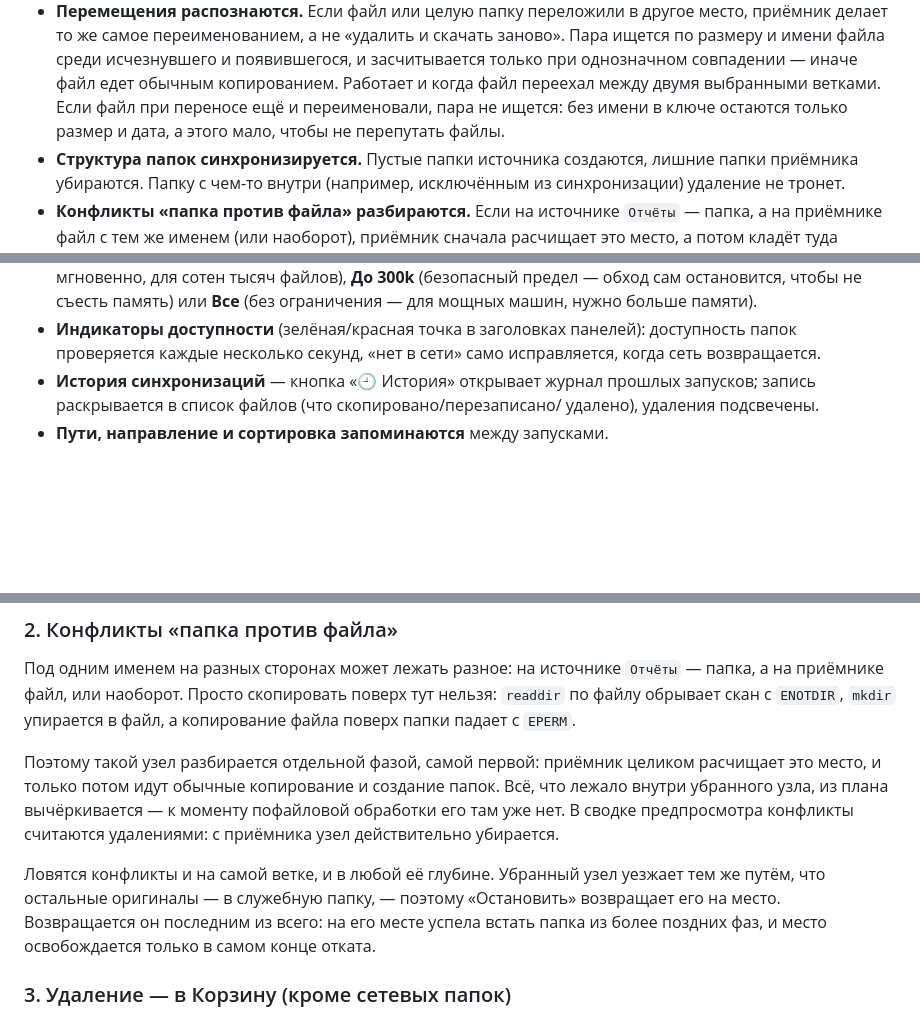
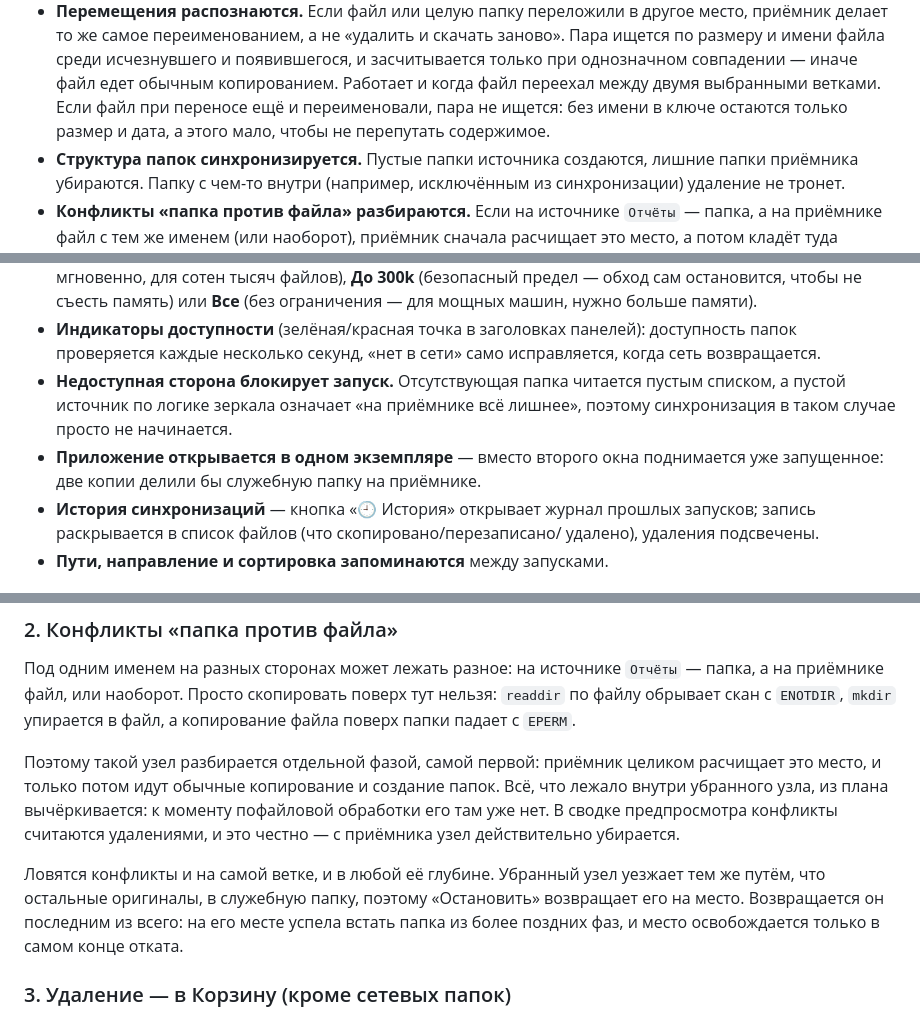
Before and after one commit to ALEXalesha/SynchronizationApp, a Markdown page: README.md, 3 parts joined by grey strips. Rendered like a GitHub page; blank space fills up the shorter version.

```diff
--- a/README.md
+++ b/README.md
@@ -26,7 +26,7 @@
   и засчитывается только при однозначном совпадении — иначе файл едет обычным
   копированием. Работает и когда файл переехал между двумя выбранными ветками.
   Если файл при переносе ещё и переименовали, пара не ищется: без имени в ключе
-  остаются только размер и дата, а этого мало, чтобы не перепутать файлы.
+  остаются только размер и дата, а этого мало, чтобы не перепутать содержимое.
 - **Структура папок синхронизируется.** Пустые папки источника создаются, лишние
   папки приёмника убираются. Папку с чем-то внутри (например, исключённым из
   синхронизации) удаление не тронет.
@@ -55,6 +55,11 @@
 - **Индикаторы доступности** (зелёная/красная точка в заголовках панелей):
   доступность папок проверяется каждые несколько секунд, «нет в сети» само
   исправляется, когда сеть возвращается.
+- **Недоступная сторона блокирует запуск.** Отсутствующая папка читается пустым
+  списком, а пустой источник по логике зеркала означает «на приёмнике всё лишнее»,
+  поэтому синхронизация в таком случае просто не начинается.
+- **Приложение открывается в одном экземпляре** — вместо второго окна поднимается
+  уже запущенное: две копии делили бы служебную папку на приёмнике.
 - **История синхронизаций** — кнопка «🕘 История» открывает журнал прошлых
   запусков; запись раскрывается в список файлов (что скопировано/перезаписано/
   удалено), удаления подсвечены.
@@ -160,12 +165,12 @@ npx electron-builder --win nsis portable -c.directories.output=dist-build
 
 Поэтому такой узел разбирается отдельной фазой, самой первой: приёмник целиком
 расчищает это место, и только потом идут обычные копирование и создание папок.
-Всё, что лежало внутри убранного узла, из плана вычёркивается — к моменту
+Всё, что лежало внутри убранного узла, из плана вычёркивается: к моменту
 пофайловой обработки его там уже нет. В сводке предпросмотра конфликты
-считаются удалениями: с приёмника узел действительно убирается.
+считаются удалениями, и это честно — с приёмника узел действительно убирается.
 
 Ловятся конфликты и на самой ветке, и в любой её глубине. Убранный узел уезжает
-тем же путём, что остальные оригиналы — в служебную папку, — поэтому «Остановить»
+тем же путём, что остальные оригиналы, в служебную папку, поэтому «Остановить»
 возвращает его на место. Возвращается он последним из всего: на его месте успела
 встать папка из более поздних фаз, и место освобождается только в самом конце
 отката.
```
Also changed, not shown: other parts of README.md (+7 -7 lines).
